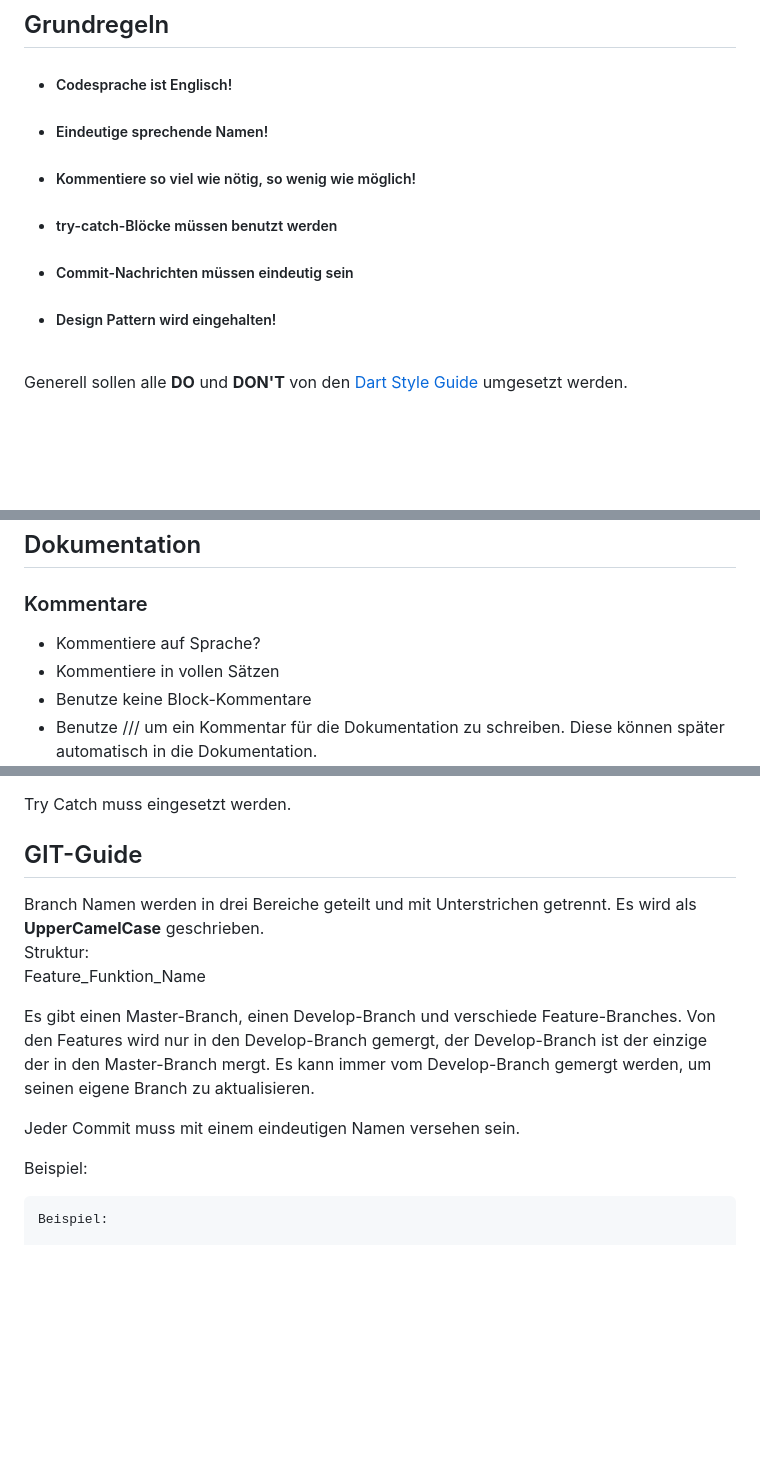
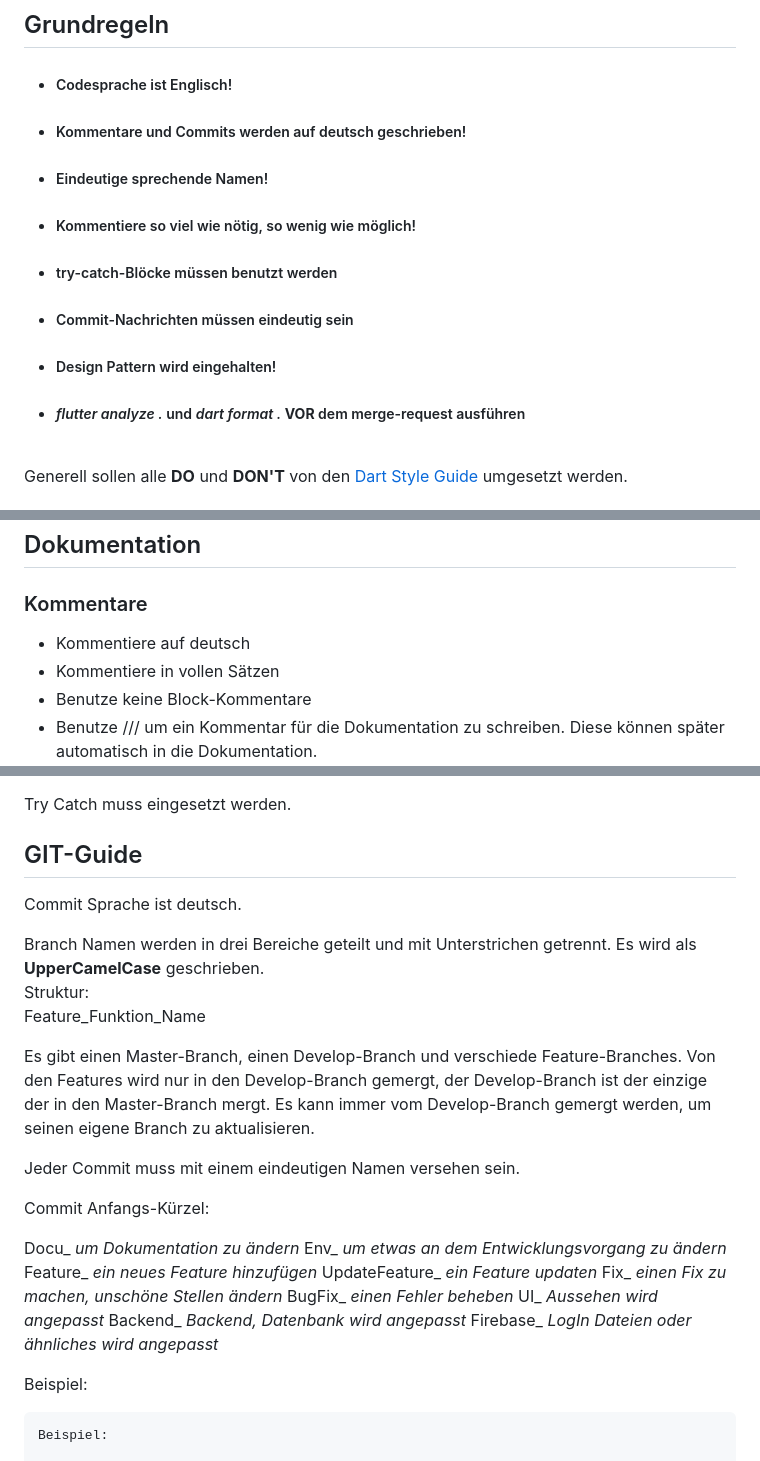
Before and after one commit to L4223/FH-Wave, a Markdown page: Doc/CodeStyleGuidelines.md, 3 parts joined by grey strips. Rendered like a GitHub page; blank space fills up the shorter version.

Commit message:
Code-Style-Guidelines angepasst, Kommentare auf deutsch, Commit Befehle auf deutsch, Anfangs-Kürzel angepasst

```diff
--- a/Doc/CodeStyleGuidelines.md
+++ b/Doc/CodeStyleGuidelines.md
@@ -3,11 +3,13 @@
 ## Grundregeln
 
 - ##### Codesprache ist Englisch!
+- ##### Kommentare und Commits werden auf deutsch geschrieben!
 - ##### Eindeutige sprechende Namen!
 - ##### Kommentiere so viel wie nötig, so wenig wie möglich!
 - ##### try-catch-Blöcke müssen benutzt werden
 - ##### Commit-Nachrichten müssen eindeutig sein
 - ##### Design Pattern wird eingehalten!
+- ##### *flutter analyze .* und *dart format .* **VOR** dem merge-request ausführen
 
 
 <br>Generell sollen alle **DO** und **DON'T** von den [Dart Style Guide] umgesetzt werden.<br>
@@ -93,7 +95,7 @@ Id id;
 ## Dokumentation
 
 ### Kommentare
-- Kommentiere auf Sprache?
+- Kommentiere auf deutsch
 - Kommentiere in vollen Sätzen
 - Benutze keine Block-Kommentare
 - Benutze /// um ein Kommentar für die Dokumentation zu schreiben. Diese können später automatisch in die Dokumentation.
@@ -162,6 +163,8 @@ Try Catch muss eingesetzt werden.
 
 ## GIT-Guide
 
+Commit Sprache ist deutsch.
+
 Branch Namen werden in drei Bereiche geteilt und mit Unterstrichen getrennt. Es wird als **UpperCamelCase** geschrieben. <br>
 Struktur: <br>
 Feature_Funktion_Name <br>
@@ -171,6 +174,19 @@ Von den Features wird nur in den Develop-Branch gemergt, der Develop-Branch ist
 Es kann immer vom Develop-Branch gemergt werden, um seinen eigene Branch zu aktualisieren.
 
 Jeder Commit muss mit einem eindeutigen Namen versehen sein.
+
+Commit Anfangs-Kürzel:
+
+Docu_ *um Dokumentation zu ändern*
+Env_ *um etwas an dem Entwicklungsvorgang zu ändern*
+Feature_ *ein neues Feature hinzufügen*
+UpdateFeature_ *ein Feature updaten*
+Fix_ *einen Fix zu machen, unschöne Stellen ändern*
+BugFix_ *einen Fehler beheben*
+UI_ *Aussehen wird angepasst*
+Backend_ *Backend, Datenbank wird angepasst*
+Firebase_ *LogIn Dateien oder ähnliches wird angepasst*
+
 
 
 Beispiel:
```
Also changed, not shown: other parts of Doc/CodeStyleGuidelines.md (+3 -3 lines).
